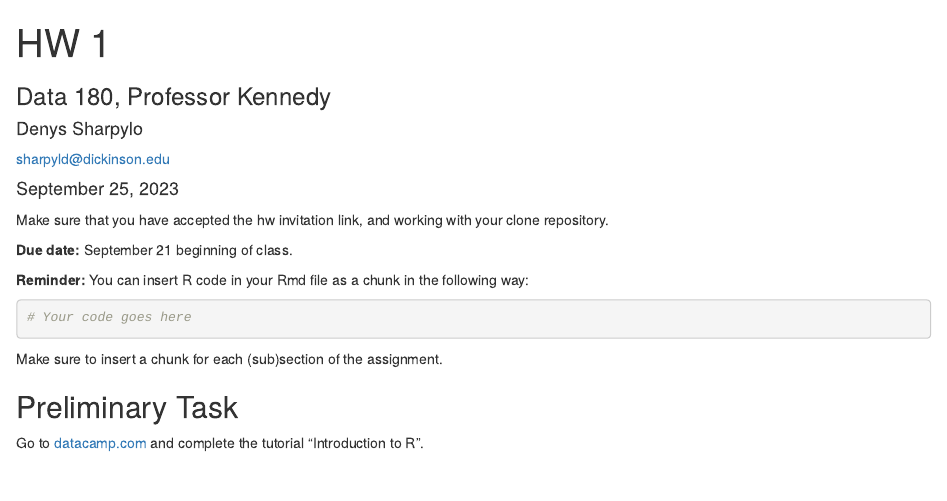
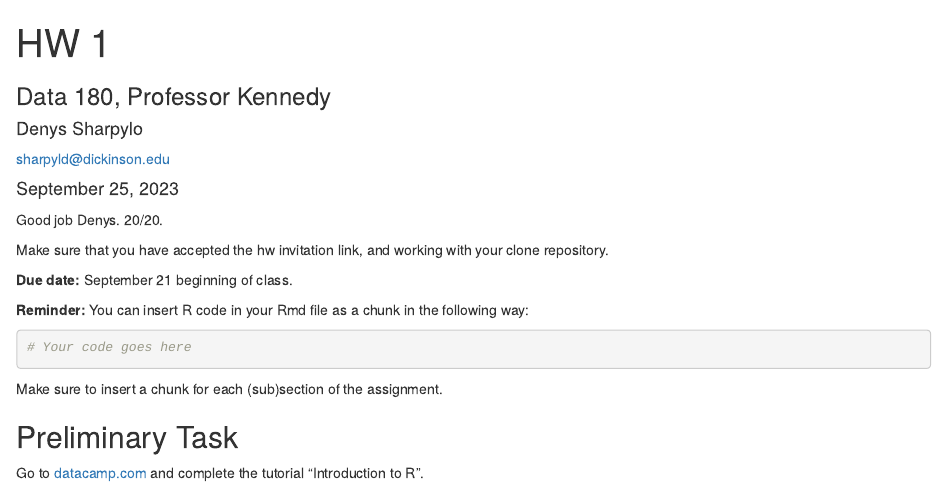
Before and after one commit to KennedyOdongo/DATA-180-Introduction-to-Data-Science--Section-2, an R Markdown document (hw1/hw1.Rmd): the page in a window 1100 px wide, from its top. Rendered offline with R 4.5, knitr and Pandoc, with nearby package versions.

Commit message:
graded HW. Please merge pull request

```diff
--- a/hw1/hw1.Rmd
+++ b/hw1/hw1.Rmd
@@ -8,6 +8,9 @@ date: '`r format(Sys.Date(), "%B %d, %Y")`'
 output:
   html_document
 ---
+
+Good job Denys. 20/20.
+
 Make sure that you have accepted the hw invitation link, and working with your clone repository.
 
 **Due date:** September 21 beginning of class.
```
